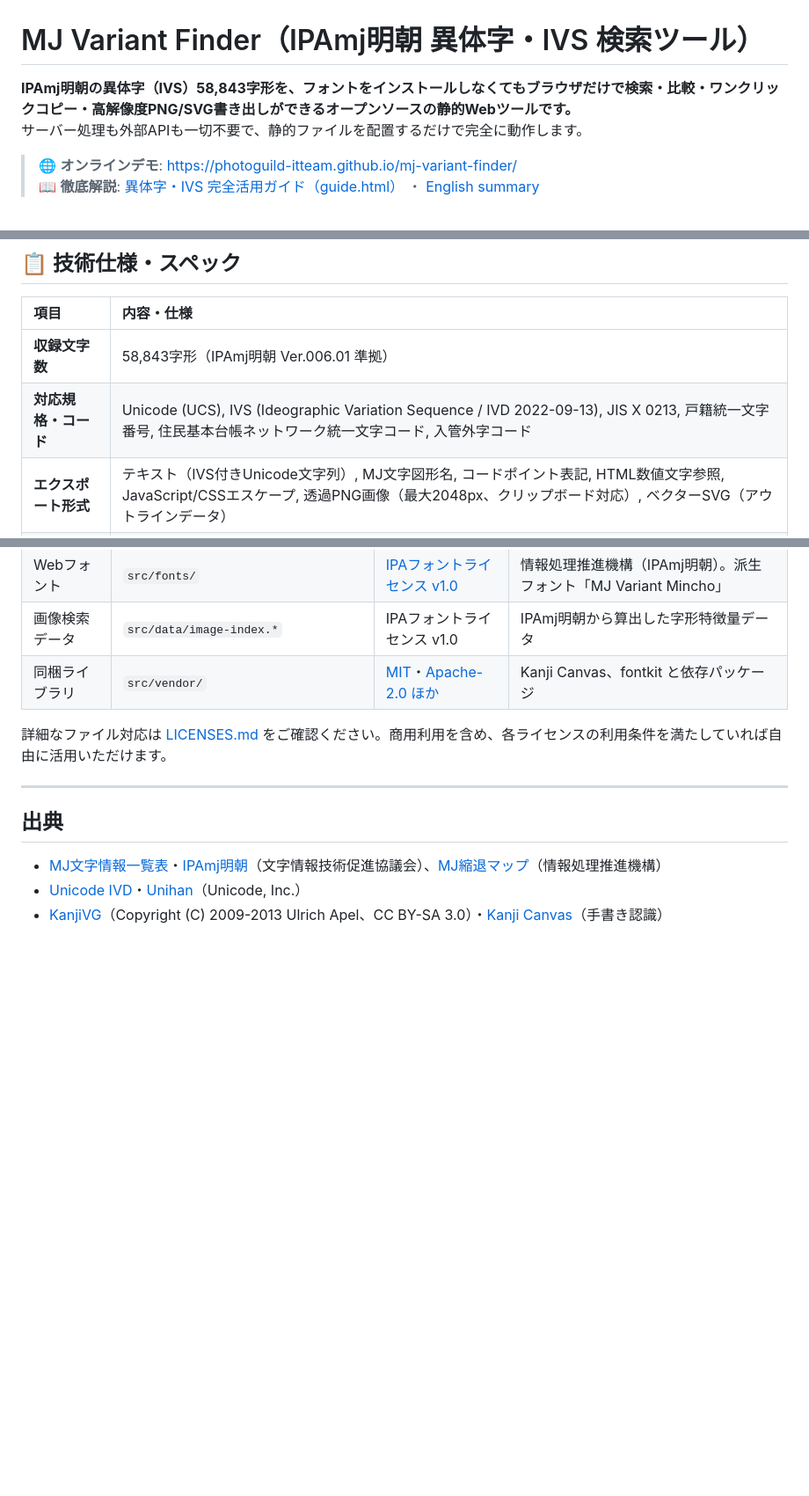
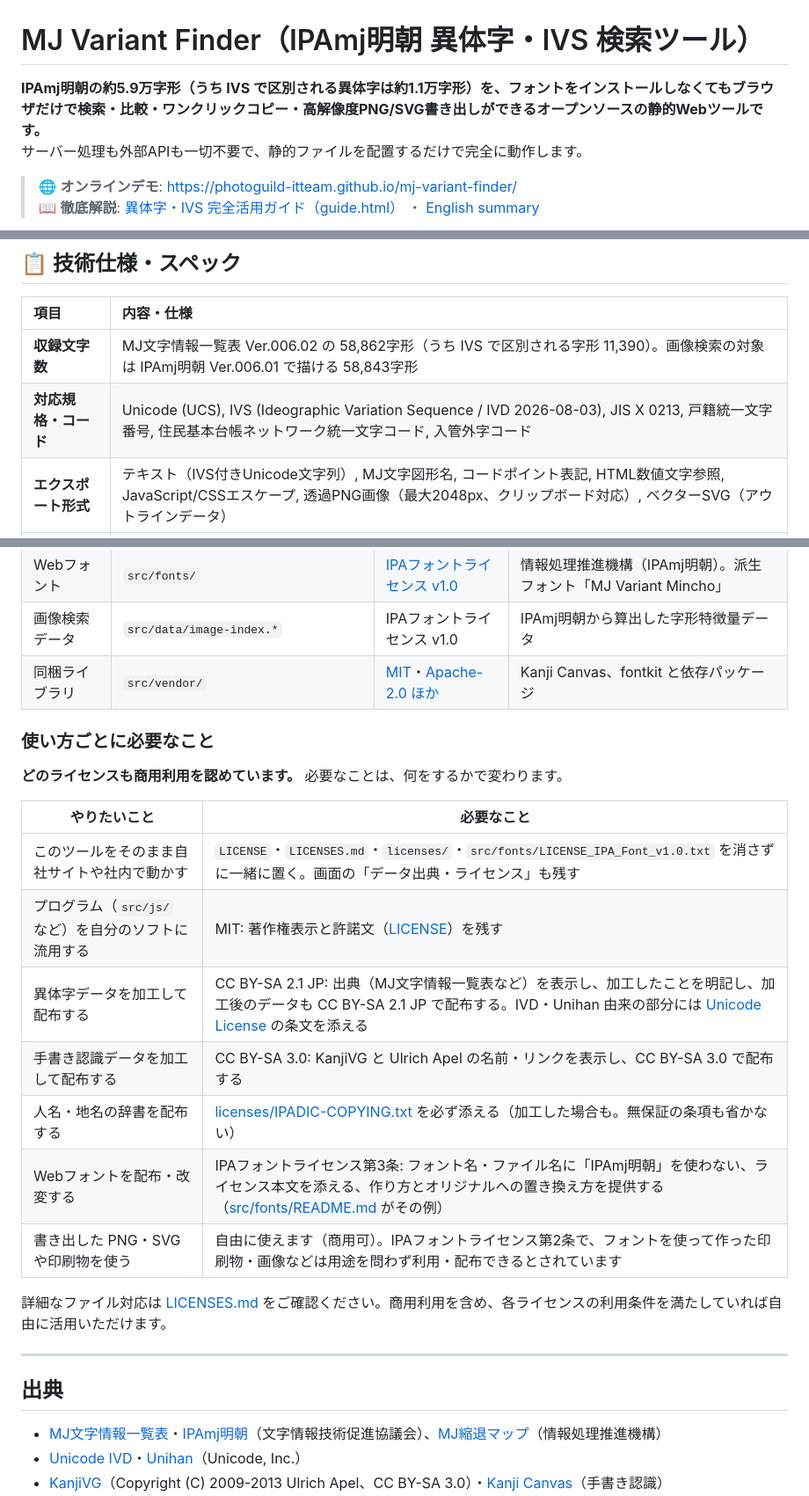
Before and after one commit to photoguild-ITteam/mj-variant-finder, a Markdown page: README.md, 3 parts joined by grey strips. Shown at 88% size. Drawn GitHub-style; blank space fills up the shorter version.

```diff
--- a/README.md
+++ b/README.md
@@ -1,6 +1,6 @@
 # MJ Variant Finder（IPAmj明朝 異体字・IVS 検索ツール）
 
-**IPAmj明朝の異体字（IVS）58,843字形を、フォントをインストールしなくてもブラウザだけで検索・比較・ワンクリックコピー・高解像度PNG/SVG書き出しができるオープンソースの静的Webツールです。**
+**IPAmj明朝の約5.9万字形（うち IVS で区別される異体字は約1.1万字形）を、フォントをインストールしなくてもブラウザだけで検索・比較・ワンクリックコピー・高解像度PNG/SVG書き出しができるオープンソースの静的Webツールです。**
 サーバー処理も外部APIも一切不要で、静的ファイルを配置するだけで完全に動作します。
 
 > 🌐 **オンラインデモ**: [https://photoguild-itteam.github.io/mj-variant-finder/](https://photoguild-itteam.github.io/mj-variant-finder/)
@@ -108,8 +111,8 @@
 
 | 項目 | 内容・仕様 |
 | :--- | :--- |
-| **収録文字数** | 58,843字形（IPAmj明朝 Ver.006.01 準拠） |
-| **対応規格・コード** | Unicode (UCS), IVS (Ideographic Variation Sequence / IVD 2022-09-13), JIS X 0213, 戸籍統一文字番号, 住民基本台帳ネットワーク統一文字コード, 入管外字コード |
+| **収録文字数** | MJ文字情報一覧表 Ver.006.02 の 58,862字形（うち IVS で区別される字形 11,390）。画像検索の対象は IPAmj明朝 Ver.006.01 で描ける 58,843字形 |
+| **対応規格・コード** | Unicode (UCS), IVS (Ideographic Variation Sequence / IVD 2026-08-03), JIS X 0213, 戸籍統一文字番号, 住民基本台帳ネットワーク統一文字コード, 入管外字コード |
 | **エクスポート形式** | テキスト（IVS付きUnicode文字列）, MJ文字図形名, コードポイント表記, HTML数値文字参照, JavaScript/CSSエスケープ, 透過PNG画像（最大2048px、クリップボード対応）, ベクターSVG（アウトラインデータ） |
 | **対応ブラウザ** | Google Chrome, Microsoft Edge, Safari, Mozilla Firefox（PCおよびスマートフォン各ブラウザに対応） |
 | **動作要件** | 静的Webホスティング環境（Node.jsやPython等の実行サーバー不要、静的ファイル配信のみで動作） |
@@ -186,6 +189,20 @@ npm run test:e2e         # ブラウザテスト（Playwright。要 Chrome、事
 | 画像検索データ | `src/data/image-index.*` | IPAフォントライセンス v1.0 | IPAmj明朝から算出した字形特徴量データ |
 | 同梱ライブラリ | `src/vendor/` | [MIT](src/vendor/kanji-canvas.LICENSE.txt)・[Apache-2.0 ほか](src/vendor/THIRD_PARTY_LICENSES.txt) | Kanji Canvas、fontkit と依存パッケージ |
 
+### 使い方ごとに必要なこと
+
+**どのライセンスも商用利用を認めています。** 必要なことは、何をするかで変わります。
+
+| やりたいこと | 必要なこと |
+|---|---|
+| このツールをそのまま自社サイトや社内で動かす | `LICENSE`・`LICENSES.md`・`licenses/`・`src/fonts/LICENSE_IPA_Font_v1.0.txt` を消さずに一緒に置く。画面の「データ出典・ライセンス」も残す |
+| プログラム（`src/js/` など）を自分のソフトに流用する | MIT: 著作権表示と許諾文（[LICENSE](LICENSE)）を残す |
+| 異体字データを加工して配布する | CC BY-SA 2.1 JP: 出典（MJ文字情報一覧表など）を表示し、加工したことを明記し、加工後のデータも CC BY-SA 2.1 JP で配布する。IVD・Unihan 由来の部分には [Unicode License](licenses/UNICODE-LICENSE.txt) の条文を添える |
+| 手書き認識データを加工して配布する | CC BY-SA 3.0: KanjiVG と Ulrich Apel の名前・リンクを表示し、CC BY-SA 3.0 で配布する |
+| 人名・地名の辞書を配布する | [licenses/IPADIC-COPYING.txt](licenses/IPADIC-COPYING.txt) を必ず添える（加工した場合も。無保証の条項も省かない） |
+| Webフォントを配布・改変する | IPAフォントライセンス第3条: フォント名・ファイル名に「IPAmj明朝」を使わない、ライセンス本文を添える、作り方とオリジナルへの置き換え方を提供する（[src/fonts/README.md](src/fonts/README.md) がその例） |
+| 書き出した PNG・SVG や印刷物を使う | 自由に使えます（商用可）。IPAフォントライセンス第2条で、フォントを使って作った印刷物・画像などは用途を問わず利用・配布できるとされています |
+
 詳細なファイル対応は [LICENSES.md](LICENSES.md) をご確認ください。商用利用を含め、各ライセンスの利用条件を満たしていれば自由に活用いただけます。
 
 ---
```
Also changed, not shown: other parts of README.md (+15 -12 lines), CHANGELOG.md (+5 -0 lines).
